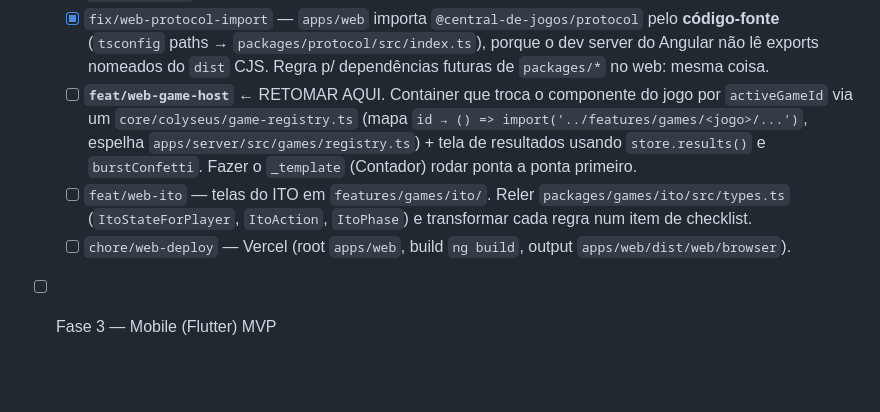
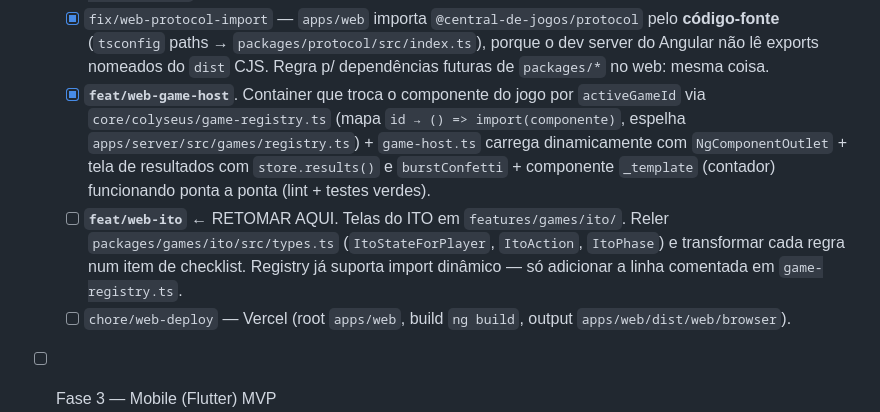
Before and after one commit to Enzirneo/central-de-jogos, a Markdown page: docs/PLANO_MIGRACAO_ANGULAR_FLUTTER.md, the part around the change. GitHub-like rendering; blank space fills up the shorter version.

Commit message:
docs(plano): marca feat/web-game-host concluído, aponta RETOMAR para feat/web-ito

```diff
--- a/docs/PLANO_MIGRACAO_ANGULAR_FLUTTER.md
+++ b/docs/PLANO_MIGRACAO_ANGULAR_FLUTTER.md
@@ -564,15 +564,16 @@ existência de uma "tela mestre"/TV.
     pelo **código-fonte** (`tsconfig` paths → `packages/protocol/src/index.ts`),
     porque o dev server do Angular não lê exports nomeados do `dist` CJS. Regra
     p/ dependências futuras de `packages/*` no web: mesma coisa.
-  - [ ] **`feat/web-game-host`** ← RETOMAR AQUI. Container que troca o componente
-    do jogo por `activeGameId` via um `core/colyseus/game-registry.ts` (mapa
-    `id → () => import('../features/games/<jogo>/...')`, espelha
-    `apps/server/src/games/registry.ts`) + tela de resultados usando
-    `store.results()` e `burstConfetti`. Fazer o `_template` (Contador) rodar
-    ponta a ponta primeiro.
-  - [ ] `feat/web-ito` — telas do ITO em `features/games/ito/`. Reler
-    `packages/games/ito/src/types.ts` (`ItoStateForPlayer`, `ItoAction`,
-    `ItoPhase`) e transformar cada regra num item de checklist.
+  - [x] **`feat/web-game-host`**. Container que troca o componente do jogo por
+    `activeGameId` via `core/colyseus/game-registry.ts` (mapa `id → () =>
+    import(componente)`, espelha `apps/server/src/games/registry.ts`) +
+    `game-host.ts` carrega dinamicamente com `NgComponentOutlet` + tela de
+    resultados com `store.results()` e `burstConfetti` + componente `_template`
+    (contador) funcionando ponta a ponta (lint + testes verdes).
+  - [ ] **`feat/web-ito`** ← RETOMAR AQUI. Telas do ITO em `features/games/ito/`.
+    Reler `packages/games/ito/src/types.ts` (`ItoStateForPlayer`, `ItoAction`,
+    `ItoPhase`) e transformar cada regra num item de checklist. Registry já suporta
+    import dinâmico — só adicionar a linha comentada em `game-registry.ts`.
   - [ ] `chore/web-deploy` — Vercel (root `apps/web`, build `ng build`, output
     `apps/web/dist/web/browser`).
 - [ ] Fase 3 — Mobile (Flutter) MVP
```
